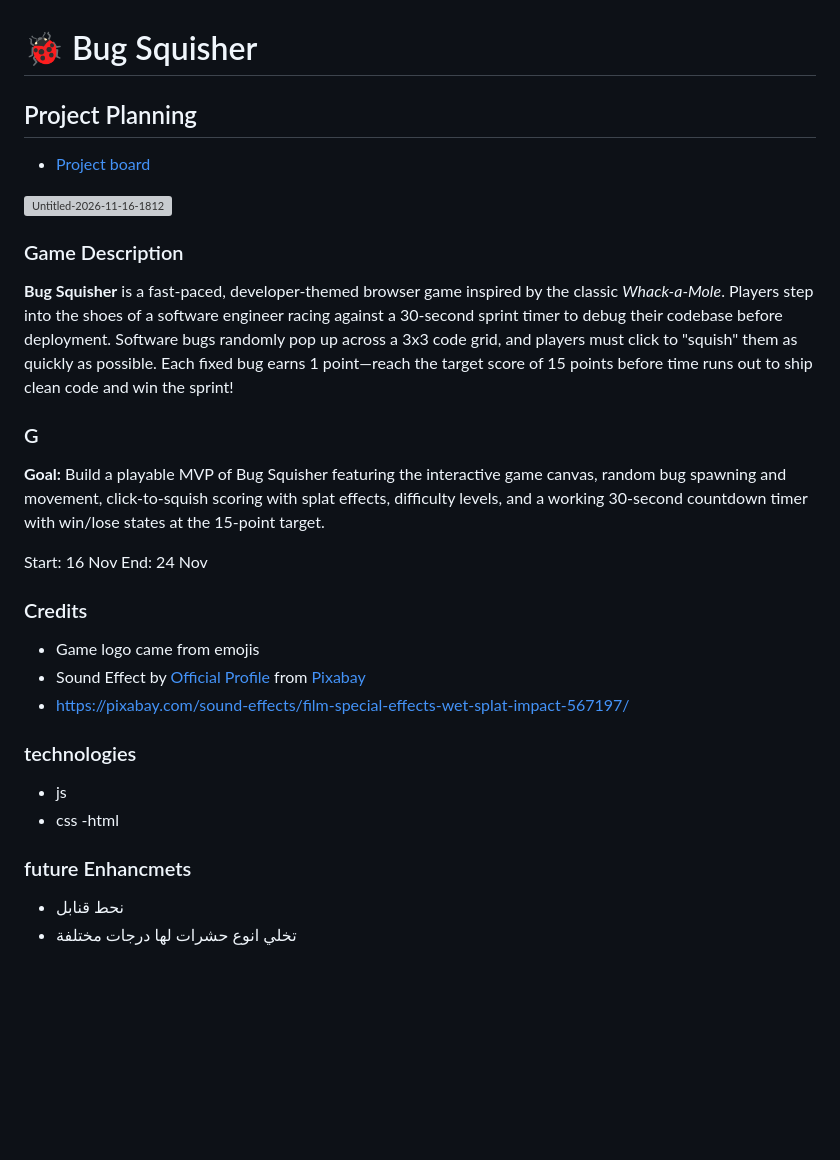
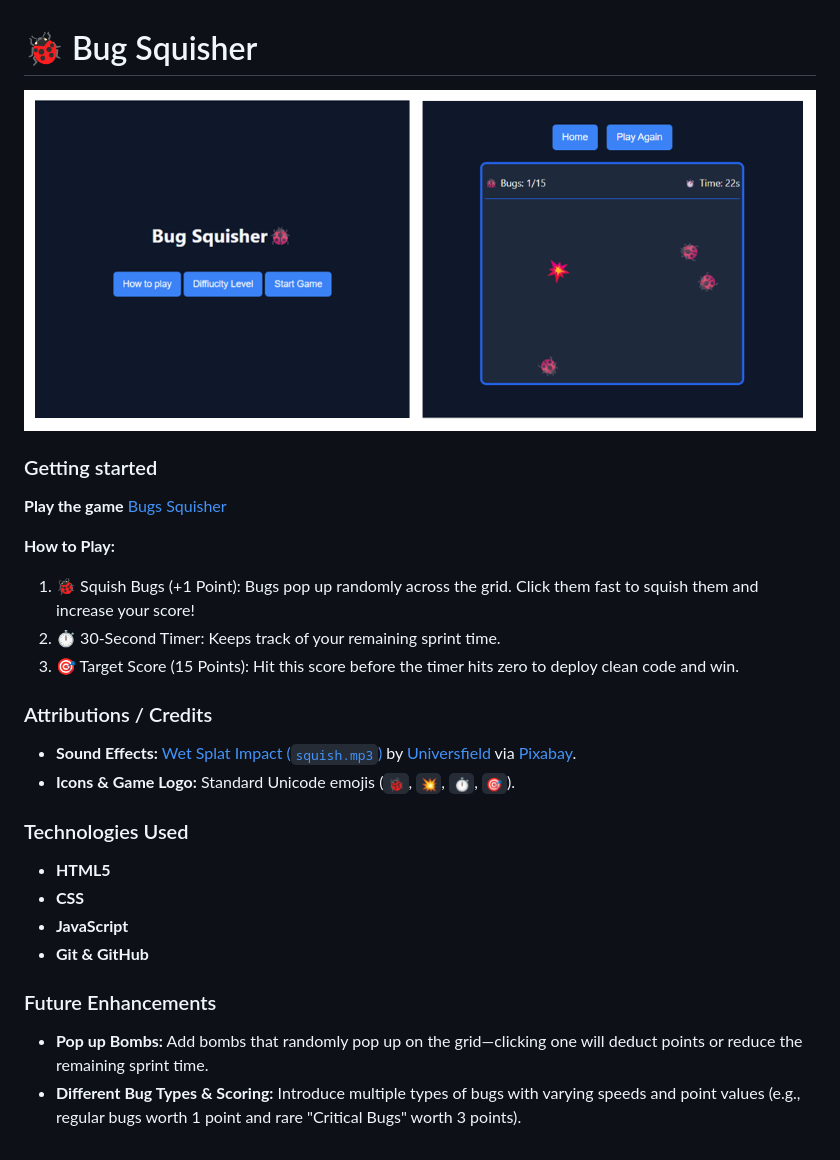
Before and after one commit to Ashx73/Bug-Squisher-Project, a Markdown page: README.md, the part around the change. Drawn GitHub-style; pictures changed too: assets/ScreenshotBugsSquisher.png (added); blank space fills up the shorter version; grey boxes are pictures that could not be loaded.

Commit message:
last Update

```diff
--- a/README.md
+++ b/README.md
@@ -1,31 +1,25 @@
 # 🐞 Bug Squisher
 
-## Project Planning
+<img  src="./assets/ScreenshotBugsSquisher.png" />
 
-- [Project board](https://github.com/users/Ashx73/projects/1)
+### Getting started
+**Play the game** [Bugs Squisher](https://ashx73.github.io/Bug-Squisher-Project/)
 
-<img width="854" height="949" alt="Untitled-2026-11-16-1812" src="https://github.com/user-attachments/assets/afb55810-c171-4c9f-83ea-af48e568c04a" />
+**How to Play:**
+1. 🐞 Squish Bugs (+1 Point): Bugs pop up randomly across the grid. Click them fast to squish them and increase your score!
+2. ⏱️ 30-Second Timer: Keeps track of your remaining sprint time.
+3. 🎯 Target Score (15 Points): Hit this score before the timer hits zero to deploy clean code and win.
 
-### Game Description
-**Bug Squisher** is a fast-paced, developer-themed browser game inspired by the classic *Whack-a-Mole*. Players step into the shoes of a software engineer racing against a 30-second sprint timer to debug their codebase before deployment. Software bugs randomly pop up across a 3x3 code grid, and players must click to "squish" them as quickly as possible. Each fixed bug earns 1 point—reach the target score of 15 points before time runs out to ship clean code and win the sprint!
+### Attributions / Credits
+- **Sound Effects:** [Wet Splat Impact (`squish.mp3`)](https://pixabay.com/sound-effects/film-special-effects-wet-splat-impact-567197/) by [Universfield](https://pixabay.com/users/universfield-28281460/) via [Pixabay](https://pixabay.com/).
+- **Icons & Game Logo:** Standard Unicode emojis (`🐞`, `💥`, `⏱️`, `🎯`).
 
-### G
-**Goal:** Build a playable MVP of Bug Squisher featuring the interactive game canvas, random bug spawning and movement, click-to-squish scoring with splat effects, difficulty levels, and a working 30-second countdown timer with win/lose states at the 15-point target.
+### Technologies Used
+- **HTML5**
+- **CSS**
+- **JavaScript**
+- **Git & GitHub**
 
-Start: 16 Nov
-End: 24 Nov
-
-### Credits
-- Game logo came from emojis
-- Sound Effect by <a href="https://pixabay.com/users/universfield-28281460/?utm_source=link-attribution&utm_medium=referral&utm_campaign=music&utm_content=567197">Official Profile</a> from <a href="https://pixabay.com//?utm_source=link-attribution&utm_medium=referral&utm_campaign=music&utm_content=567197">Pixabay</a>
-- https://pixabay.com/sound-effects/film-special-effects-wet-splat-impact-567197/
-
-
-### technologies
-- js
-- css
--html
-
-### future Enhancmets
-- نحط قنابل
-- تخلي انوع حشرات لها درجات مختلفة
+### Future Enhancements
+- **Pop up Bombs:** Add bombs that randomly pop up on the grid—clicking one will deduct points or reduce the remaining sprint time.
+- **Different Bug Types & Scoring:** Introduce multiple types of bugs with varying speeds and point values (e.g., regular bugs worth 1 point and rare "Critical Bugs" worth 3 points).
```
Also changed, not shown: assets/Screenshot 2026-11-24 180523.png (deleted), assets/Screenshot 2026-11-24 180620.png (deleted), assets/Screenshot 2026-11-24 180644.png (deleted), 1 other file.
